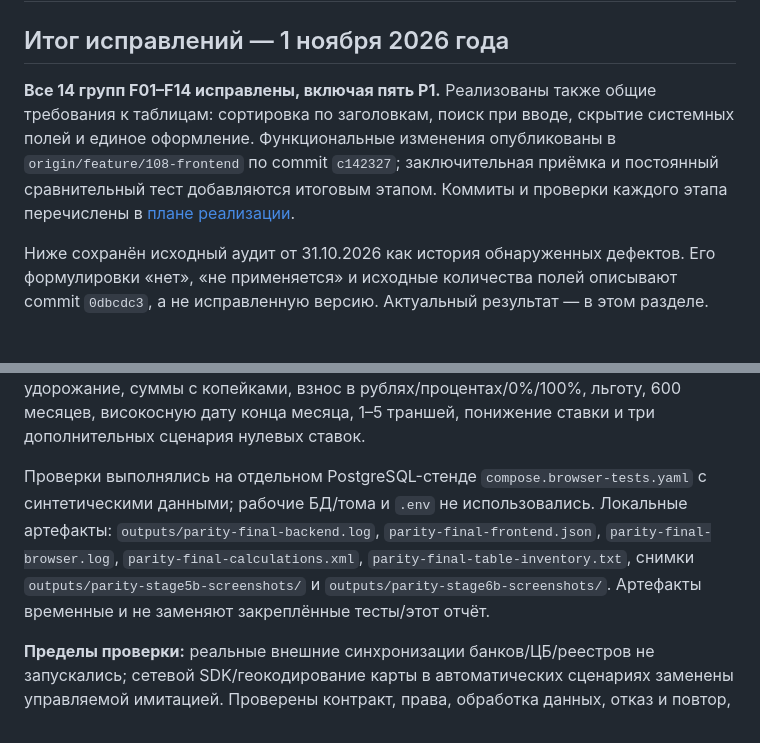
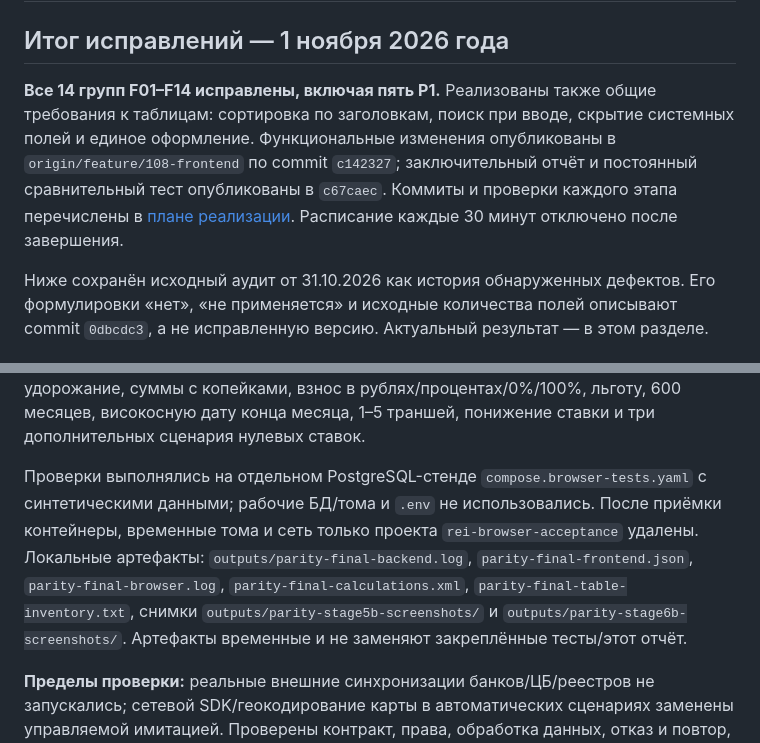
Before and after one commit to PavelMurlykin/real_estate_investing, a Markdown page: .audit/REACT_DJANGO_PARITY_REPORT.md, 2 parts joined by grey strips. Drawn GitHub-style.

```diff
--- a/.audit/REACT_DJANGO_PARITY_REPORT.md
+++ b/.audit/REACT_DJANGO_PARITY_REPORT.md
@@ -2,7 +2,7 @@
 
 ## Итог исправлений — 1 ноября 2026 года
 
-**Все 14 групп F01–F14 исправлены, включая пять P1.** Реализованы также общие требования к таблицам: сортировка по заголовкам, поиск при вводе, скрытие системных полей и единое оформление. Функциональные изменения опубликованы в `origin/feature/108-frontend` по commit `c142327`; заключительная приёмка и постоянный сравнительный тест добавляются итоговым этапом. Коммиты и проверки каждого этапа перечислены в [плане реализации](REACT_PARITY_IMPLEMENTATION_PLAN.md).
+**Все 14 групп F01–F14 исправлены, включая пять P1.** Реализованы также общие требования к таблицам: сортировка по заголовкам, поиск при вводе, скрытие системных полей и единое оформление. Функциональные изменения опубликованы в `origin/feature/108-frontend` по commit `c142327`; заключительный отчёт и постоянный сравнительный тест опубликованы в `c67caec`. Коммиты и проверки каждого этапа перечислены в [плане реализации](REACT_PARITY_IMPLEMENTATION_PLAN.md). Расписание каждые 30 минут отключено после завершения.
 
 Ниже сохранён исходный аудит от 31.10.2026 как история обнаруженных дефектов. Его формулировки «нет», «не применяется» и исходные количества полей описывают commit `0dbcdc3`, а не исправленную версию. Актуальный результат — в этом разделе.
 
@@ -48,7 +48,7 @@
 
 Сравнительный тест [test_calculation_parity.py](../api_v1/test_calculation_parity.py) закреплён в репозитории. Проверяются номер/дата, сумма, проценты, основной долг и остаток каждого платежа, сумма кредита, переплата и основной рыночный платёж. Матрица включает скидку/удорожание, суммы с копейками, взнос в рублях/процентах/0%/100%, льготу, 600 месяцев, високосную дату конца месяца, 1–5 траншей, понижение ставки и три дополнительных сценария нулевых ставок.
 
-Проверки выполнялись на отдельном PostgreSQL-стенде `compose.browser-tests.yaml` с синтетическими данными; рабочие БД/тома и `.env` не использовались. Локальные артефакты: `outputs/parity-final-backend.log`, `parity-final-frontend.json`, `parity-final-browser.log`, `parity-final-calculations.xml`, `parity-final-table-inventory.txt`, снимки `outputs/parity-stage5b-screenshots/` и `outputs/parity-stage6b-screenshots/`. Артефакты временные и не заменяют закреплённые тесты/этот отчёт.
+Проверки выполнялись на отдельном PostgreSQL-стенде `compose.browser-tests.yaml` с синтетическими данными; рабочие БД/тома и `.env` не использовались. После приёмки контейнеры, временные тома и сеть только проекта `rei-browser-acceptance` удалены. Локальные артефакты: `outputs/parity-final-backend.log`, `parity-final-frontend.json`, `parity-final-browser.log`, `parity-final-calculations.xml`, `parity-final-table-inventory.txt`, снимки `outputs/parity-stage5b-screenshots/` и `outputs/parity-stage6b-screenshots/`. Артефакты временные и не заменяют закреплённые тесты/этот отчёт.
 
 **Пределы проверки:** реальные внешние синхронизации банков/ЦБ/реестров не запускались; сетевой SDK/геокодирование карты в автоматических сценариях заменены управляемой имитацией. Проверены контракт, права, обработка данных, отказ и повтор, но доступность и текущие ответы внешних поставщиков этим прогоном не подтверждаются. Новых незакрытых пунктов F01–F14 не осталось. Руководства [RU](../.documentation/user-manual.ru.md) / [EN](../.documentation/user-manual.en.md) обновлены по этапам.
 
```
Also changed, not shown: .audit/REACT_PARITY_IMPLEMENTATION_PLAN.md (+5 -2 lines).
